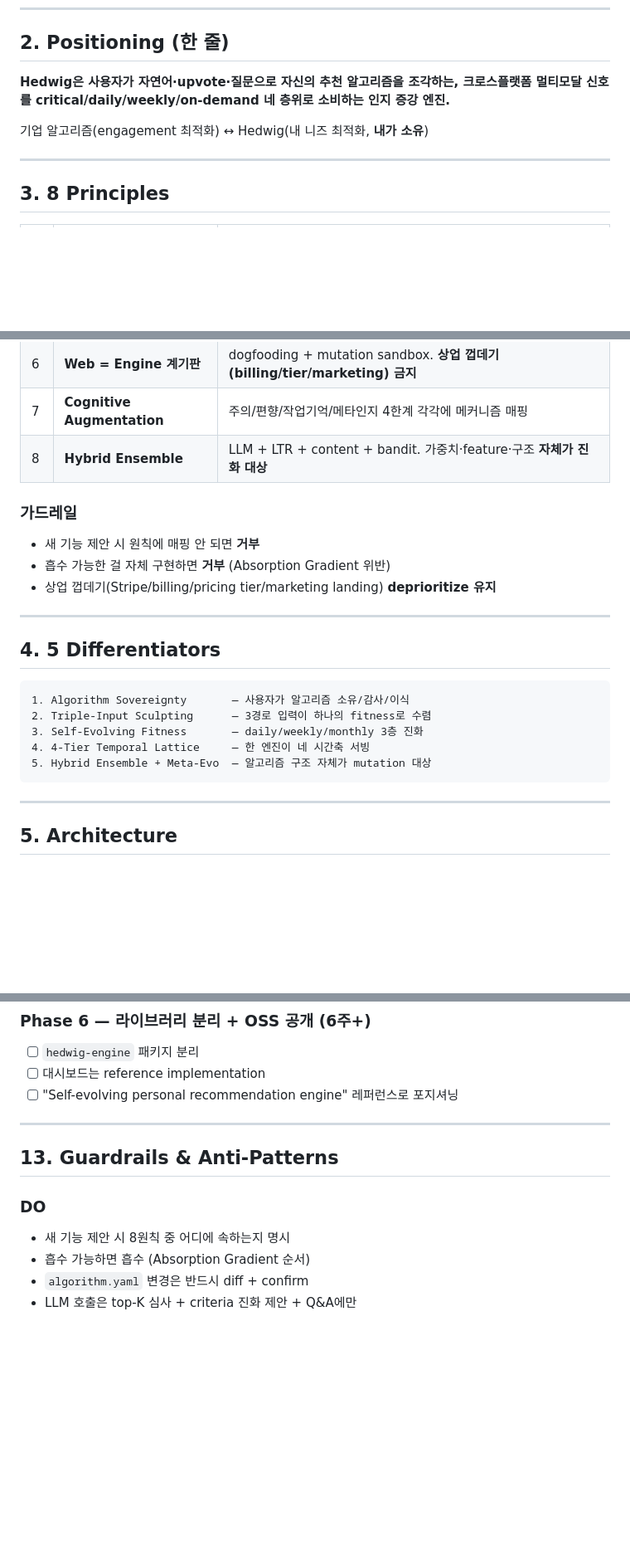
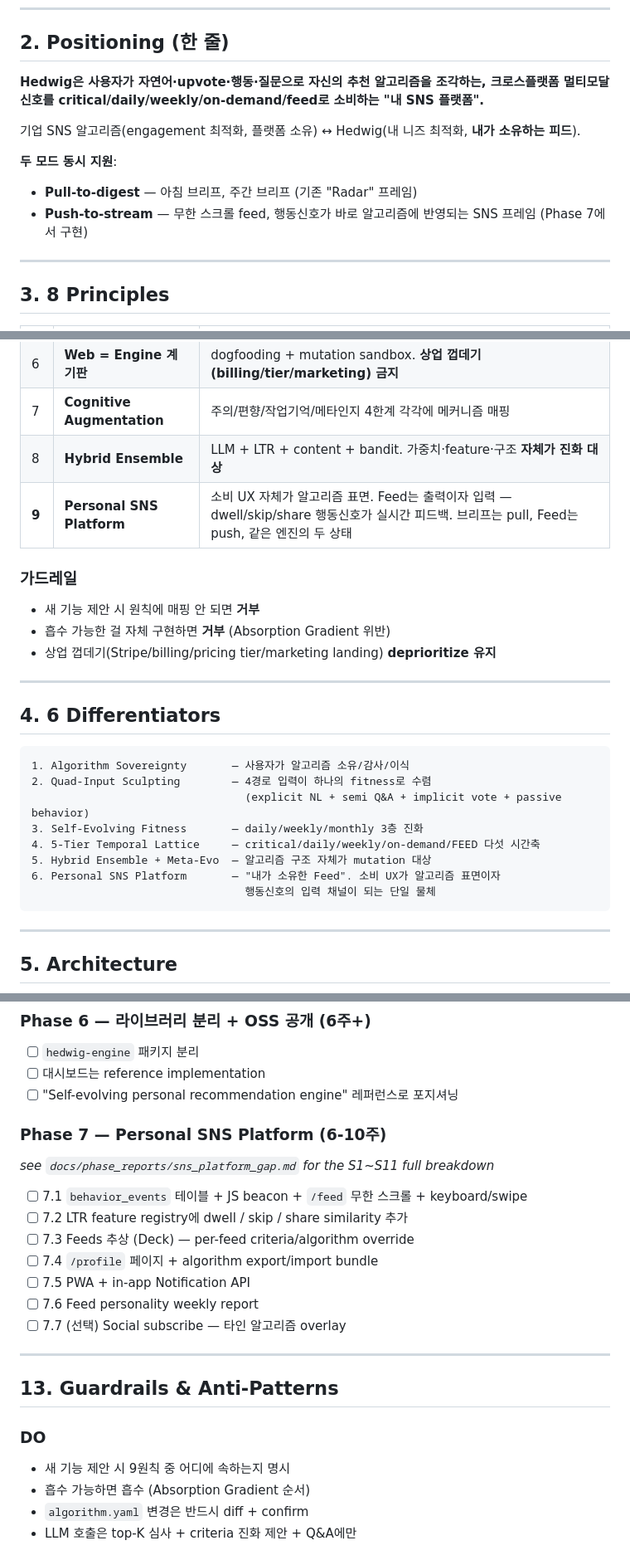
Before and after one commit to minsing-jin/hedwig, a Markdown page: docs/VISION_v3.md, 3 parts joined by grey strips. Shown at 83% size. GitHub-like rendering; blank space fills up the shorter version.

````diff
--- a/docs/VISION_v3.md
+++ b/docs/VISION_v3.md
@@ -25,9 +25,13 @@
 
 ## 2. Positioning (한 줄)
 
-**Hedwig은 사용자가 자연어·upvote·질문으로 자신의 추천 알고리즘을 조각하는, 크로스플랫폼 멀티모달 신호를 critical/daily/weekly/on-demand 네 층위로 소비하는 인지 증강 엔진.**
+**Hedwig은 사용자가 자연어·upvote·행동·질문으로 자신의 추천 알고리즘을 조각하는, 크로스플랫폼 멀티모달 신호를 critical/daily/weekly/on-demand/**feed**로 소비하는 "내 SNS 플랫폼".**
 
-기업 알고리즘(engagement 최적화) ↔ Hedwig(내 니즈 최적화, **내가 소유**)
+기업 SNS 알고리즘(engagement 최적화, 플랫폼 소유) ↔ Hedwig(내 니즈 최적화, **내가 소유하는 피드**).
+
+**두 모드 동시 지원**:
+- **Pull-to-digest** — 아침 브리프, 주간 브리프 (기존 "Radar" 프레임)
+- **Push-to-stream** — 무한 스크롤 feed, 행동신호가 바로 알고리즘에 반영되는 SNS 프레임 (Phase 7에서 구현)
 
 ---
 
@@ -43,6 +47,7 @@
 | 6 | **Web = Engine 계기판** | dogfooding + mutation sandbox. **상업 껍데기(billing/tier/marketing) 금지** |
 | 7 | **Cognitive Augmentation** | 주의/편향/작업기억/메타인지 4한계 각각에 메커니즘 매핑 |
 | 8 | **Hybrid Ensemble** | LLM + LTR + content + bandit. 가중치·feature·구조 **자체가 진화 대상** |
+| **9** | **Personal SNS Platform** | 소비 UX 자체가 알고리즘 표면. Feed는 출력이자 입력 — dwell/skip/share 행동신호가 실시간 피드백. 브리프는 pull, Feed는 push, 같은 엔진의 두 상태 |
 
 ### 가드레일
 - 새 기능 제안 시 원칙에 매핑 안 되면 **거부**
@@ -51,14 +56,17 @@
 
 ---
 
-## 4. 5 Differentiators
+## 4. 6 Differentiators
 
 ```
 1. Algorithm Sovereignty       — 사용자가 알고리즘 소유/감사/이식
-2. Triple-Input Sculpting      — 3경로 입력이 하나의 fitness로 수렴
+2. Quad-Input Sculpting        — 4경로 입력이 하나의 fitness로 수렴
+                                 (explicit NL + semi Q&A + implicit vote + passive behavior)
 3. Self-Evolving Fitness       — daily/weekly/monthly 3층 진화
-4. 4-Tier Temporal Lattice     — 한 엔진이 네 시간축 서빙
+4. 5-Tier Temporal Lattice     — critical/daily/weekly/on-demand/FEED 다섯 시간축
 5. Hybrid Ensemble + Meta-Evo  — 알고리즘 구조 자체가 mutation 대상
+6. Personal SNS Platform       — "내가 소유한 Feed". 소비 UX가 알고리즘 표면이자
+                                 행동신호의 입력 채널이 되는 단일 물체
 ```
 
 ---
@@ -338,12 +347,22 @@ Karpathy autoresearch가 research paper를 진화시킨 것처럼, Hedwig은 **
 - [ ] 대시보드는 reference implementation
 - [ ] "Self-evolving personal recommendation engine" 레퍼런스로 포지셔닝
 
+### Phase 7 — Personal SNS Platform (6-10주)
+_see `docs/phase_reports/sns_platform_gap.md` for the S1~S11 full breakdown_
+- [ ] 7.1 `behavior_events` 테이블 + JS beacon + `/feed` 무한 스크롤 + keyboard/swipe
+- [ ] 7.2 LTR feature registry에 dwell / skip / share similarity 추가
+- [ ] 7.3 Feeds 추상 (Deck) — per-feed criteria/algorithm override
+- [ ] 7.4 `/profile` 페이지 + algorithm export/import bundle
+- [ ] 7.5 PWA + in-app Notification API
+- [ ] 7.6 Feed personality weekly report
+- [ ] 7.7 (선택) Social subscribe — 타인 알고리즘 overlay
+
 ---
 
 ## 13. Guardrails & Anti-Patterns
 
 ### DO
-- 새 기능 제안 시 8원칙 중 어디에 속하는지 명시
+- 새 기능 제안 시 9원칙 중 어디에 속하는지 명시
 - 흡수 가능하면 흡수 (Absorption Gradient 순서)
 - `algorithm.yaml` 변경은 반드시 diff + confirm
 - LLM 호출은 top-K 심사 + criteria 진화 제안 + Q&A에만
````
Also changed, not shown: other parts of docs/VISION_v3.md (+1 -0 lines), docs/phase_reports/sns_platform_gap.md (added, +146 -0 lines).
